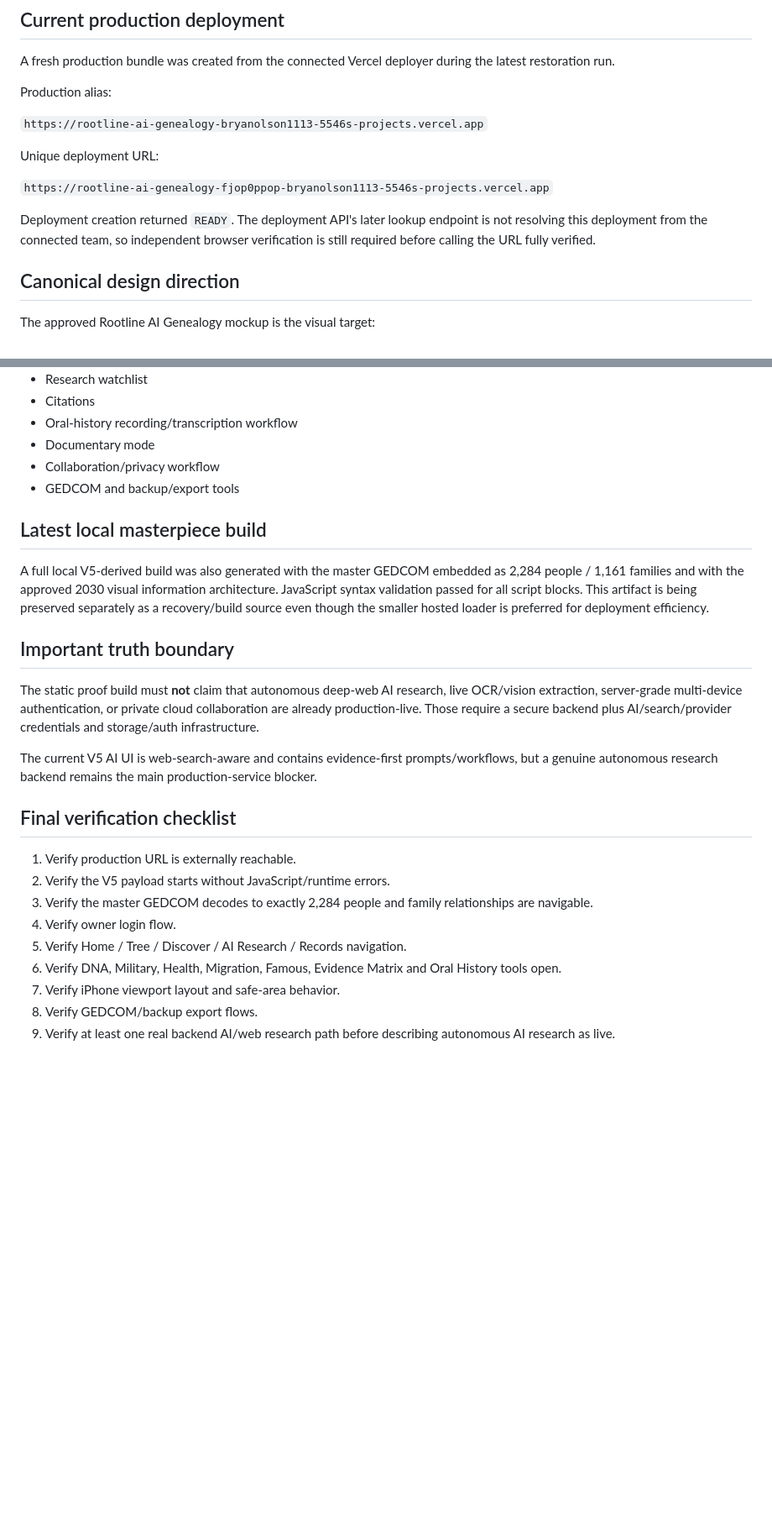
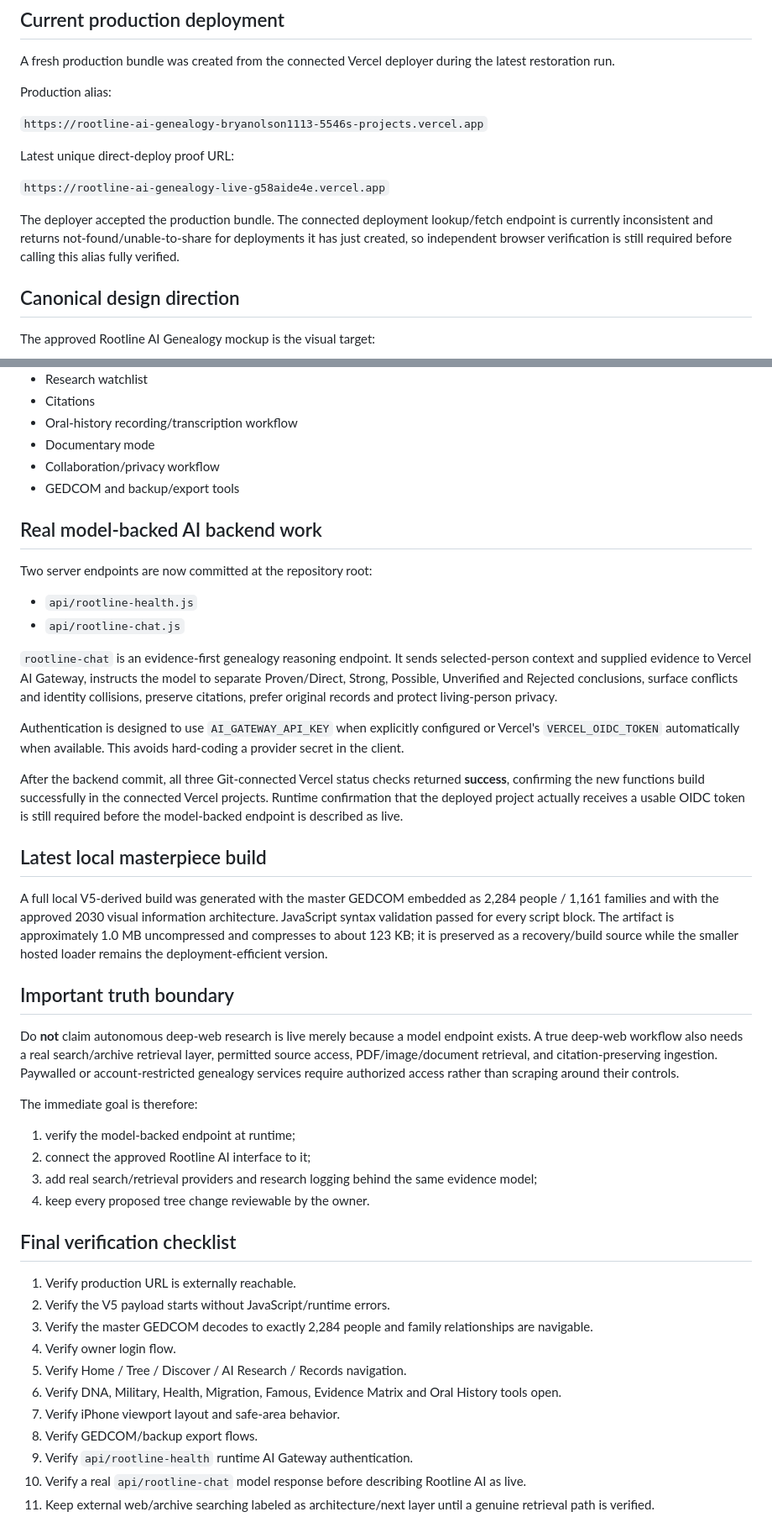
Before and after one commit to Bryan9113/dakota-roots-genealogy, a Markdown page: rootline-app/BUILD_STATUS_2026-08-20.md, 2 parts joined by grey strips. Shown at 84% size. Drawn GitHub-style; blank space fills up the shorter version.

Commit message:
Save Rootline AI backend build progress

```diff
--- a/rootline-app/BUILD_STATUS_2026-08-20.md
+++ b/rootline-app/BUILD_STATUS_2026-08-20.md
@@ -7,11 +7,11 @@ Production alias:
 
 `https://rootline-ai-genealogy-bryanolson1113-5546s-projects.vercel.app`
 
-Unique deployment URL:
+Latest unique direct-deploy proof URL:
 
-`https://rootline-ai-genealogy-fjop0ppop-bryanolson1113-5546s-projects.vercel.app`
+`https://rootline-ai-genealogy-live-g58aide4e.vercel.app`
 
-Deployment creation returned `READY`. The deployment API's later lookup endpoint is not resolving this deployment from the connected team, so independent browser verification is still required before calling the URL fully verified.
+The deployer accepted the production bundle. The connected deployment lookup/fetch endpoint is currently inconsistent and returns not-found/unable-to-share for deployments it has just created, so independent browser verification is still required before calling this alias fully verified.
 
 ## Canonical design direction
 The approved Rootline AI Genealogy mockup is the visual target:
@@ -59,13 +59,29 @@ The loader parses the full GEDCOM person/family graph in the browser, builds par
 - Collaboration/privacy workflow
 - GEDCOM and backup/export tools
 
+## Real model-backed AI backend work
+Two server endpoints are now committed at the repository root:
+
+- `api/rootline-health.js`
+- `api/rootline-chat.js`
+
+`rootline-chat` is an evidence-first genealogy reasoning endpoint. It sends selected-person context and supplied evidence to Vercel AI Gateway, instructs the model to separate Proven/Direct, Strong, Possible, Unverified and Rejected conclusions, surface conflicts and identity collisions, preserve citations, prefer original records and protect living-person privacy.
+
+Authentication is designed to use `AI_GATEWAY_API_KEY` when explicitly configured or Vercel's `VERCEL_OIDC_TOKEN` automatically when available. This avoids hard-coding a provider secret in the client.
+
+After the backend commit, all three Git-connected Vercel status checks returned **success**, confirming the new functions build successfully in the connected Vercel projects. Runtime confirmation that the deployed project actually receives a usable OIDC token is still required before the model-backed endpoint is described as live.
+
 ## Latest local masterpiece build
-A full local V5-derived build was also generated with the master GEDCOM embedded as 2,284 people / 1,161 families and with the approved 2030 visual information architecture. JavaScript syntax validation passed for all script blocks. This artifact is being preserved separately as a recovery/build source even though the smaller hosted loader is preferred for deployment efficiency.
+A full local V5-derived build was generated with the master GEDCOM embedded as 2,284 people / 1,161 families and with the approved 2030 visual information architecture. JavaScript syntax validation passed for every script block. The artifact is approximately 1.0 MB uncompressed and compresses to about 123 KB; it is preserved as a recovery/build source while the smaller hosted loader remains the deployment-efficient version.
 
 ## Important truth boundary
-The static proof build must **not** claim that autonomous deep-web AI research, live OCR/vision extraction, server-grade multi-device authentication, or private cloud collaboration are already production-live. Those require a secure backend plus AI/search/provider credentials and storage/auth infrastructure.
+Do **not** claim autonomous deep-web research is live merely because a model endpoint exists. A true deep-web workflow also needs a real search/archive retrieval layer, permitted source access, PDF/image/document retrieval, and citation-preserving ingestion. Paywalled or account-restricted genealogy services require authorized access rather than scraping around their controls.
 
-The current V5 AI UI is web-search-aware and contains evidence-first prompts/workflows, but a genuine autonomous research backend remains the main production-service blocker.
+The immediate goal is therefore:
+1. verify the model-backed endpoint at runtime;
+2. connect the approved Rootline AI interface to it;
+3. add real search/retrieval providers and research logging behind the same evidence model;
+4. keep every proposed tree change reviewable by the owner.
 
 ## Final verification checklist
 1. Verify production URL is externally reachable.
@@ -76,4 +92,6 @@ The current V5 AI UI is web-search-aware and contains evidence-first prompts/wor
 6. Verify DNA, Military, Health, Migration, Famous, Evidence Matrix and Oral History tools open.
 7. Verify iPhone viewport layout and safe-area behavior.
 8. Verify GEDCOM/backup export flows.
-9. Verify at least one real backend AI/web research path before describing autonomous AI research as live.
+9. Verify `api/rootline-health` runtime AI Gateway authentication.
+10. Verify a real `api/rootline-chat` model response before describing Rootline AI as live.
+11. Keep external web/archive searching labeled as architecture/next layer until a genuine retrieval path is verified.
```
